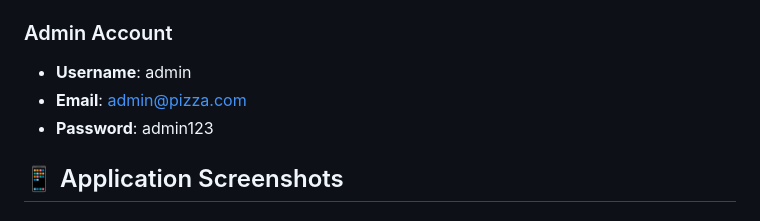
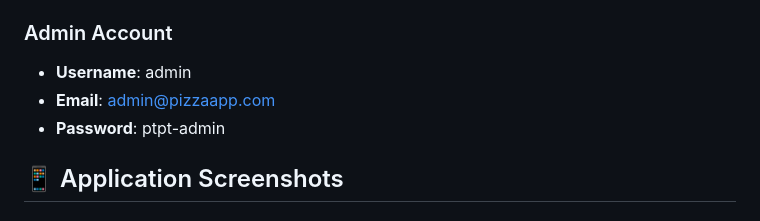
Before and after one commit to Solange-s-Courses/ex4-spring-anas-amr, a Markdown page: README.md, the part around the change. Drawn GitHub-style.

Commit message:
Update admin account email and password in README

```diff
--- a/README.md
+++ b/README.md
@@ -399,8 +399,8 @@ mvn spring-boot:run
 ### Admin Account
 
 - **Username**: admin
-- **Email**: admin@pizza.com
-- **Password**: admin123
+- **Email**: admin@pizzaapp.com
+- **Password**: ptpt-admin
 
 ## 📱 Application Screenshots
 
```
